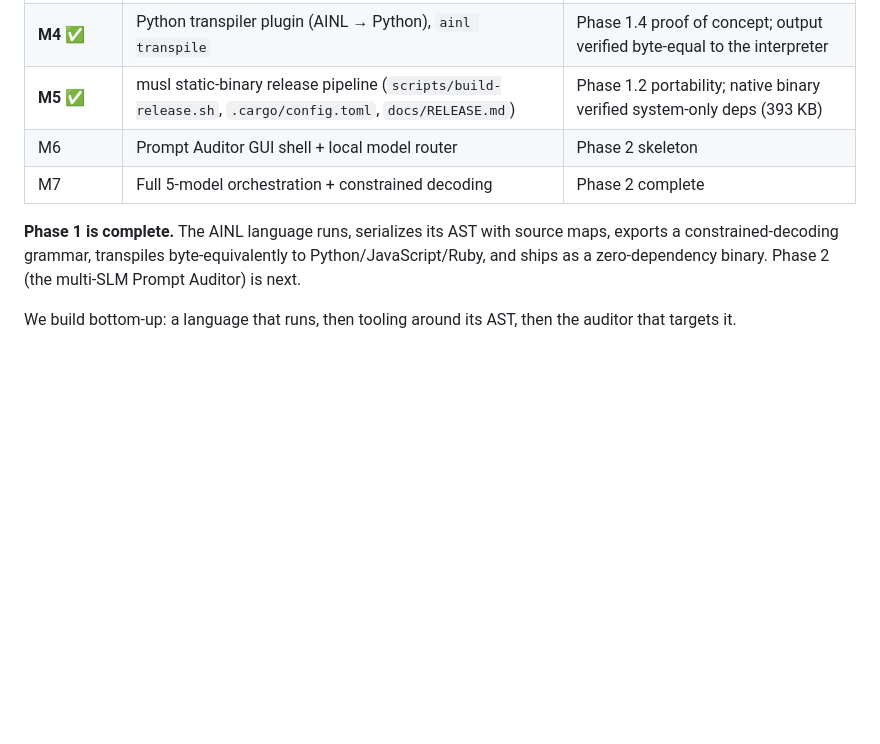
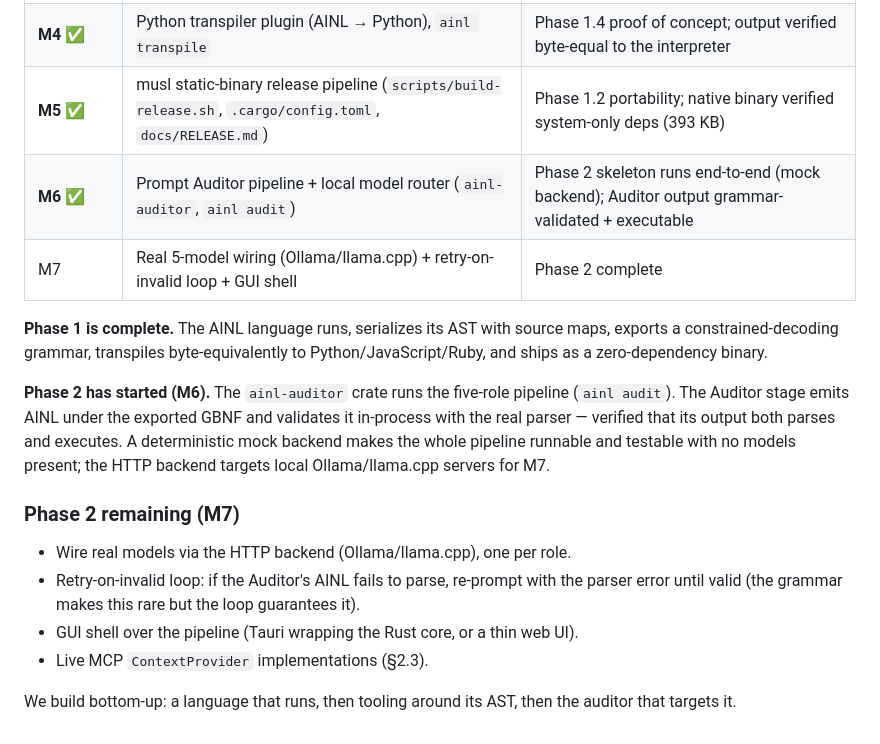
Before and after one commit to GRITui/ai-lang, a Markdown page: docs/MASTER_PLAN.md, the part around the change. Rendered like a GitHub page; blank space fills up the shorter version.

```diff
--- a/docs/MASTER_PLAN.md
+++ b/docs/MASTER_PLAN.md
@@ -53,12 +53,25 @@
 | **M3** ✅ | Stable JSON AST serialization + source-map loc (`ainl ast --json`) | Foundation for interop & auditor schema |
 | **M4** ✅ | Python transpiler plugin (AINL → Python), `ainl transpile` | Phase 1.4 proof of concept; output verified byte-equal to the interpreter |
 | **M5** ✅ | musl static-binary release pipeline (`scripts/build-release.sh`, `.cargo/config.toml`, `docs/RELEASE.md`) | Phase 1.2 portability; native binary verified system-only deps (393 KB) |
-| M6 | Prompt Auditor GUI shell + local model router | Phase 2 skeleton |
-| M7 | Full 5-model orchestration + constrained decoding | Phase 2 complete |
+| **M6** ✅ | Prompt Auditor pipeline + local model router (`ainl-auditor`, `ainl audit`) | Phase 2 skeleton runs end-to-end (mock backend); Auditor output grammar-validated + executable |
+| M7 | Real 5-model wiring (Ollama/llama.cpp) + retry-on-invalid loop + GUI shell | Phase 2 complete |
 
 **Phase 1 is complete.** The AINL language runs, serializes its AST with source
 maps, exports a constrained-decoding grammar, transpiles byte-equivalently to
-Python/JavaScript/Ruby, and ships as a zero-dependency binary. Phase 2 (the
-multi-SLM Prompt Auditor) is next.
+Python/JavaScript/Ruby, and ships as a zero-dependency binary.
+
+**Phase 2 has started (M6).** The `ainl-auditor` crate runs the five-role
+pipeline (`ainl audit`). The Auditor stage emits AINL under the exported GBNF and
+validates it in-process with the real parser — verified that its output both
+parses and executes. A deterministic mock backend makes the whole pipeline
+runnable and testable with no models present; the HTTP backend targets local
+Ollama/llama.cpp servers for M7.
+
+### Phase 2 remaining (M7)
+- Wire real models via the HTTP backend (Ollama/llama.cpp), one per role.
+- Retry-on-invalid loop: if the Auditor's AINL fails to parse, re-prompt with the
+  parser error until valid (the grammar makes this rare but the loop guarantees it).
+- GUI shell over the pipeline (Tauri wrapping the Rust core, or a thin web UI).
+- Live MCP `ContextProvider` implementations (§2.3).
 
 We build bottom-up: a language that runs, then tooling around its AST, then the auditor that targets it.
```
Also changed, not shown: README.md (+8 -1 lines).
